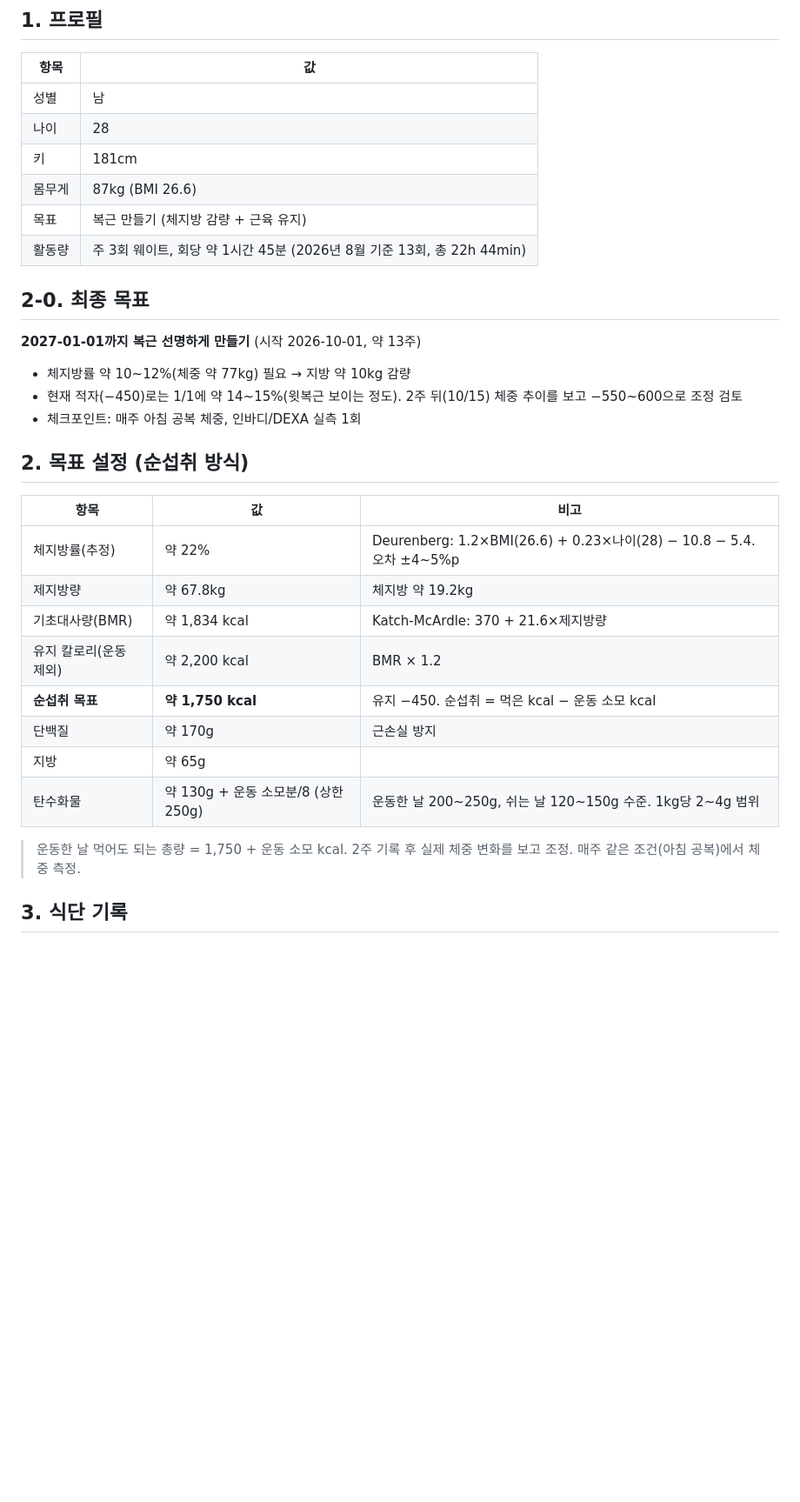
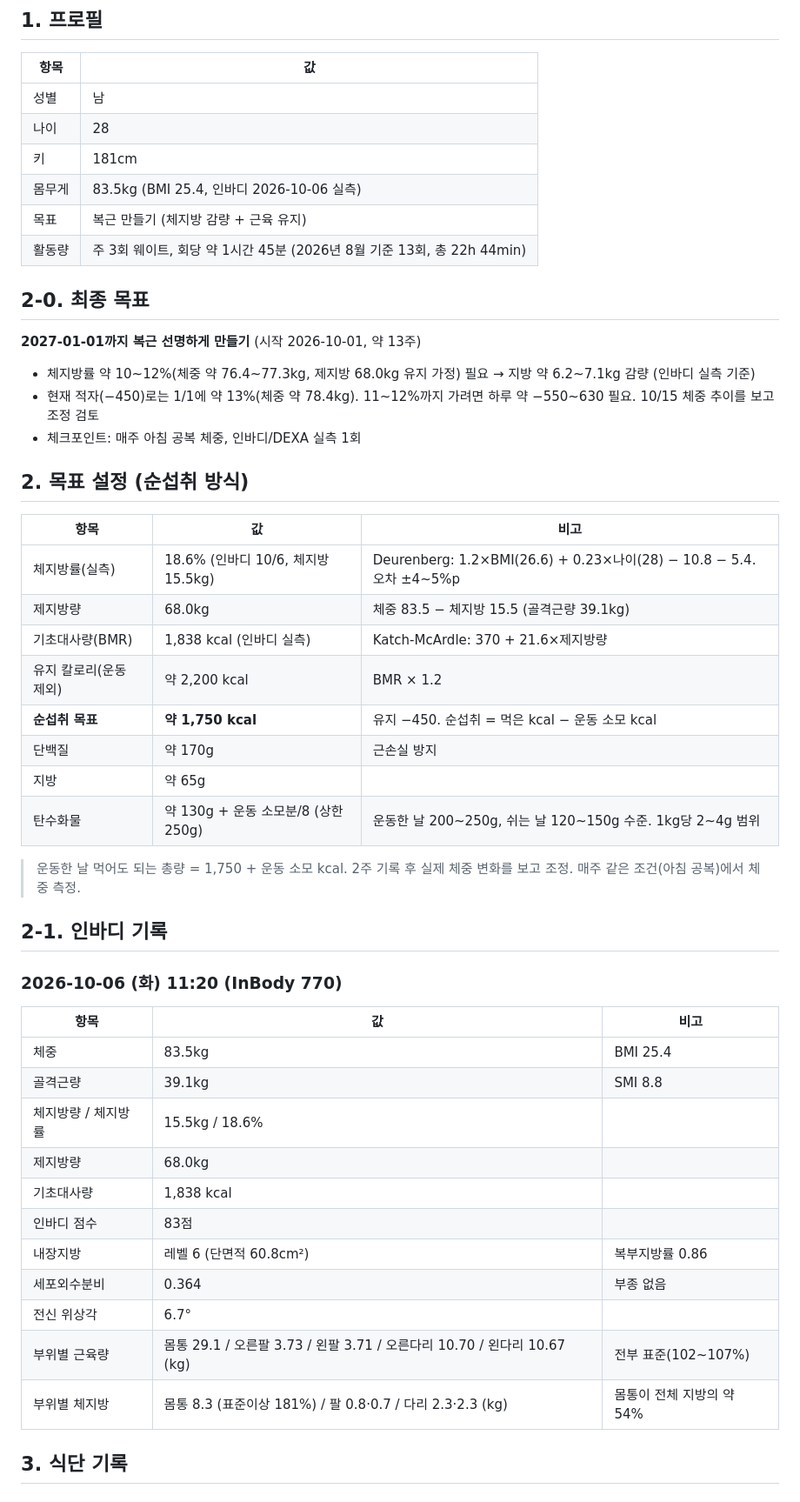
Before and after one commit to Taetaego/Perfect-Abs, a Markdown page: docs/diet_log.md, the part around the change. Shown at 87% size. Rendered like a GitHub page; blank space fills up the shorter version.

Commit message:
인바디 2026-10-06 실측 반영: 프로필·목표·인바디 기록 갱신
Co-Authored-By: Claude Sonnet 5.5 <noreply@anthropic.com>

```diff
--- a/docs/diet_log.md
+++ b/docs/diet_log.md
@@ -6,22 +6,22 @@
 | 성별 | 남 |
 | 나이 | 28 |
 | 키 | 181cm |
-| 몸무게 | 87kg (BMI 26.6) |
+| 몸무게 | 83.5kg (BMI 25.4, 인바디 2026-10-06 실측) |
 | 목표 | 복근 만들기 (체지방 감량 + 근육 유지) |
 | 활동량 | 주 3회 웨이트, 회당 약 1시간 45분 (2026년 8월 기준 13회, 총 22h 44min) |
 
 ## 2-0. 최종 목표
 **2027-01-01까지 복근 선명하게 만들기** (시작 2026-10-01, 약 13주)
-- 체지방률 약 10~12%(체중 약 77kg) 필요 → 지방 약 10kg 감량
-- 현재 적자(−450)로는 1/1에 약 14~15%(윗복근 보이는 정도). 2주 뒤(10/15) 체중 추이를 보고 −550~600으로 조정 검토
+- 체지방률 약 10~12%(체중 약 76.4~77.3kg, 제지방 68.0kg 유지 가정) 필요 → 지방 약 6.2~7.1kg 감량 (인바디 실측 기준)
+- 현재 적자(−450)로는 1/1에 약 13%(체중 약 78.4kg). 11~12%까지 가려면 하루 약 −550~630 필요. 10/15 체중 추이를 보고 조정 검토
 - 체크포인트: 매주 아침 공복 체중, 인바디/DEXA 실측 1회
 
 ## 2. 목표 설정 (순섭취 방식)
 | 항목 | 값 | 비고 |
 |---|---|---|
-| 체지방률(추정) | 약 22% | Deurenberg: 1.2×BMI(26.6) + 0.23×나이(28) − 10.8 − 5.4. 오차 ±4~5%p |
-| 제지방량 | 약 67.8kg | 체지방 약 19.2kg |
-| 기초대사량(BMR) | 약 1,834 kcal | Katch-McArdle: 370 + 21.6×제지방량 |
+| 체지방률(실측) | 18.6% (인바디 10/6, 체지방 15.5kg) | Deurenberg: 1.2×BMI(26.6) + 0.23×나이(28) − 10.8 − 5.4. 오차 ±4~5%p |
+| 제지방량 | 68.0kg | 체중 83.5 − 체지방 15.5 (골격근량 39.1kg) |
+| 기초대사량(BMR) | 1,838 kcal (인바디 실측) | Katch-McArdle: 370 + 21.6×제지방량 |
 | 유지 칼로리(운동 제외) | 약 2,200 kcal | BMR × 1.2 |
 | **순섭취 목표** | **약 1,750 kcal** | 유지 −450. 순섭취 = 먹은 kcal − 운동 소모 kcal |
 | 단백질 | 약 170g | 근손실 방지 |
@@ -29,6 +29,22 @@
 | 탄수화물 | 약 130g + 운동 소모분/8 (상한 250g) | 운동한 날 200~250g, 쉬는 날 120~150g 수준. 1kg당 2~4g 범위 |
 
 > 운동한 날 먹어도 되는 총량 = 1,750 + 운동 소모 kcal. 2주 기록 후 실제 체중 변화를 보고 조정. 매주 같은 조건(아침 공복)에서 체중 측정.
+
+## 2-1. 인바디 기록
+### 2026-10-06 (화) 11:20 (InBody 770)
+| 항목 | 값 | 비고 |
+|---|---|---|
+| 체중 | 83.5kg | BMI 25.4 |
+| 골격근량 | 39.1kg | SMI 8.8 |
+| 체지방량 / 체지방률 | 15.5kg / 18.6% | |
+| 제지방량 | 68.0kg | |
+| 기초대사량 | 1,838 kcal | |
+| 인바디 점수 | 83점 | |
+| 내장지방 | 레벨 6 (단면적 60.8cm²) | 복부지방률 0.86 |
+| 세포외수분비 | 0.364 | 부종 없음 |
+| 전신 위상각 | 6.7° | |
+| 부위별 근육량 | 몸통 29.1 / 오른팔 3.73 / 왼팔 3.71 / 오른다리 10.70 / 왼다리 10.67 (kg) | 전부 표준(102~107%) |
+| 부위별 체지방 | 몸통 8.3 (표준이상 181%) / 팔 0.8·0.7 / 다리 2.3·2.3 (kg) | 몸통이 전체 지방의 약 54% |
 
 ## 3. 식단 기록
 
```
Also changed, not shown: CLAUDE.md (+3 -3 lines).
